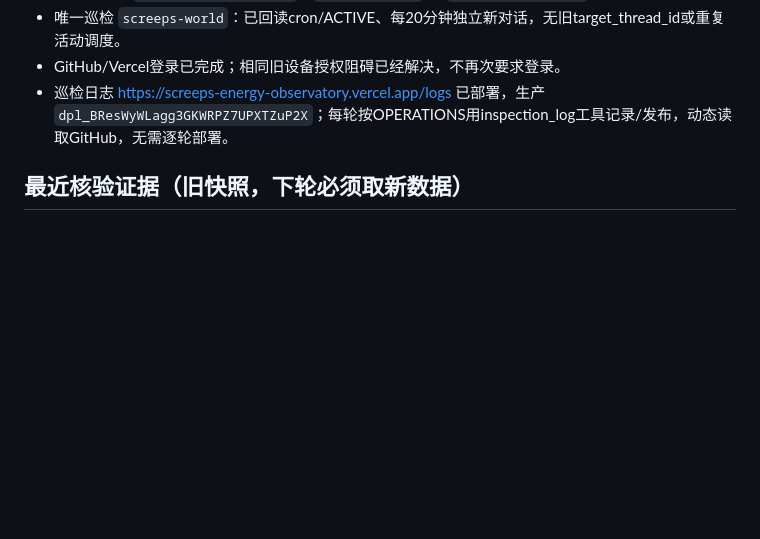
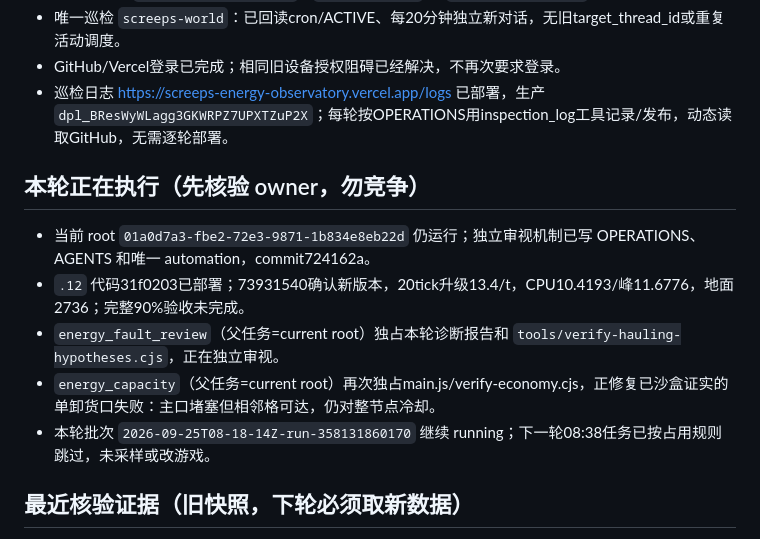
Before and after one commit to AdamZmy/Automated-Screeps, a Markdown page: CURRENT_STATE.md, the part around the change. Rendered like a GitHub page; blank space fills up the shorter version.

Commit message:
docs: hand off active independent audit and multi-port repair

```diff
--- a/CURRENT_STATE.md
+++ b/CURRENT_STATE.md
@@ -12,6 +12,14 @@
 - 唯一巡检 `screeps-world`：已回读cron/ACTIVE、每20分钟独立新对话，无旧target_thread_id或重复活动调度。
 - GitHub/Vercel登录已完成；相同旧设备授权阻碍已经解决，不再次要求登录。
 - 巡检日志 https://screeps-energy-observatory.vercel.app/logs 已部署，生产 `dpl_BResWyWLagg3GKWRPZ7UPXTZuP2X`；每轮按OPERATIONS用inspection_log工具记录/发布，动态读取GitHub，无需逐轮部署。
+
+## 本轮正在执行（先核验 owner，勿竞争）
+
+- 当前 root `01a0d7a3-fbe2-72e3-9871-1b834e8eb22d` 仍运行；独立审视机制已写 OPERATIONS、AGENTS 和唯一 automation，commit724162a。
+- `.12` 代码31f0203已部署；73931540确认新版本，20tick升级13.4/t，CPU10.4193/峰11.6776，地面2736；完整90%验收未完成。
+- `energy_fault_review`（父任务=current root）独占本轮诊断报告和 `tools/verify-hauling-hypotheses.cjs`，正在独立审视。
+- `energy_capacity`（父任务=current root）再次独占main.js/verify-economy.cjs，正修复已沙盒证实的单卸货口失败：主口堵塞但相邻格可达，仍对整节点冷却。
+- 本轮批次 `2026-09-25T08-18-14Z-run-358131860170` 继续 running；下一轮08:38任务已按占用规则跳过，未采样或改游戏。
 
 ## 最近核验证据（旧快照，下轮必须取新数据）
 
```
